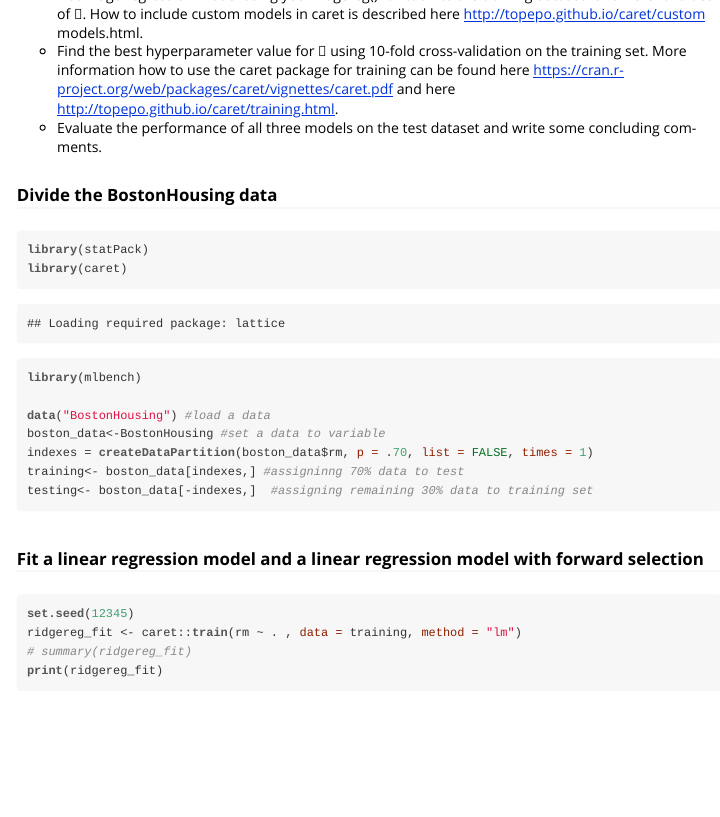
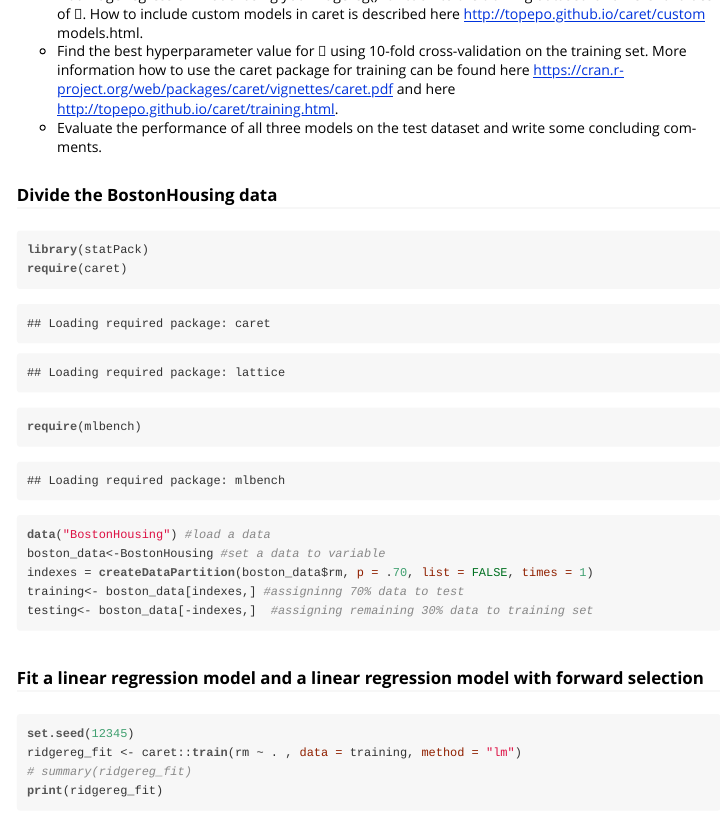
Before and after one commit to 5uriya/RCourse-lab7, an R Markdown document (vignettes/ridgereg.Rmd): the page in a window 1100 px wide, from 510 px down. The pictures show the output file vignettes/ridgereg.html that the author committed with the source, opened offline.

Commit message:
visualize code updated

````diff
--- a/vignettes/ridgereg.Rmd
+++ b/vignettes/ridgereg.Rmd
@@ -32,8 +32,8 @@ ments.
 ### Divide the BostonHousing data
 ```{r}
 library(statPack)
-library(caret)
-library(mlbench)
+require(caret)
+require(mlbench)
 
 data("BostonHousing") #load a data
 boston_data<-BostonHousing #set a data to variable
````
Also changed, not shown: vignettes/ridgereg.R (+2 -2 lines), vignettes/ridgereg.html.
